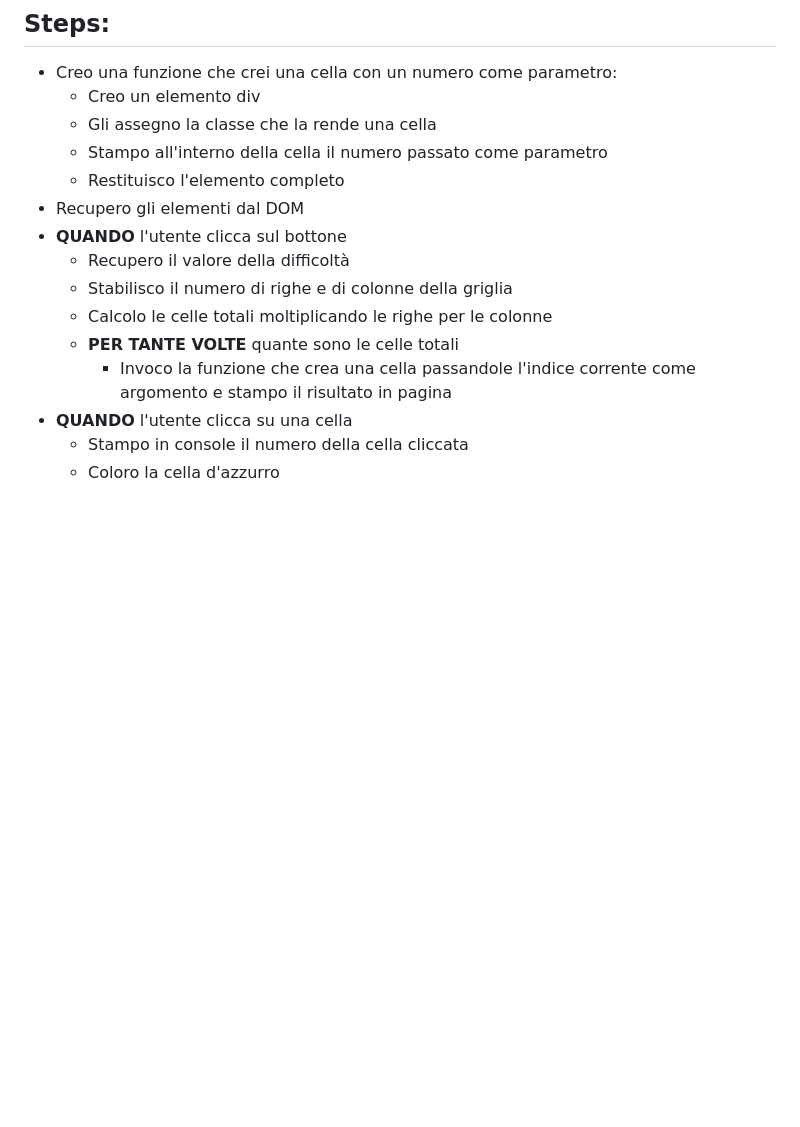
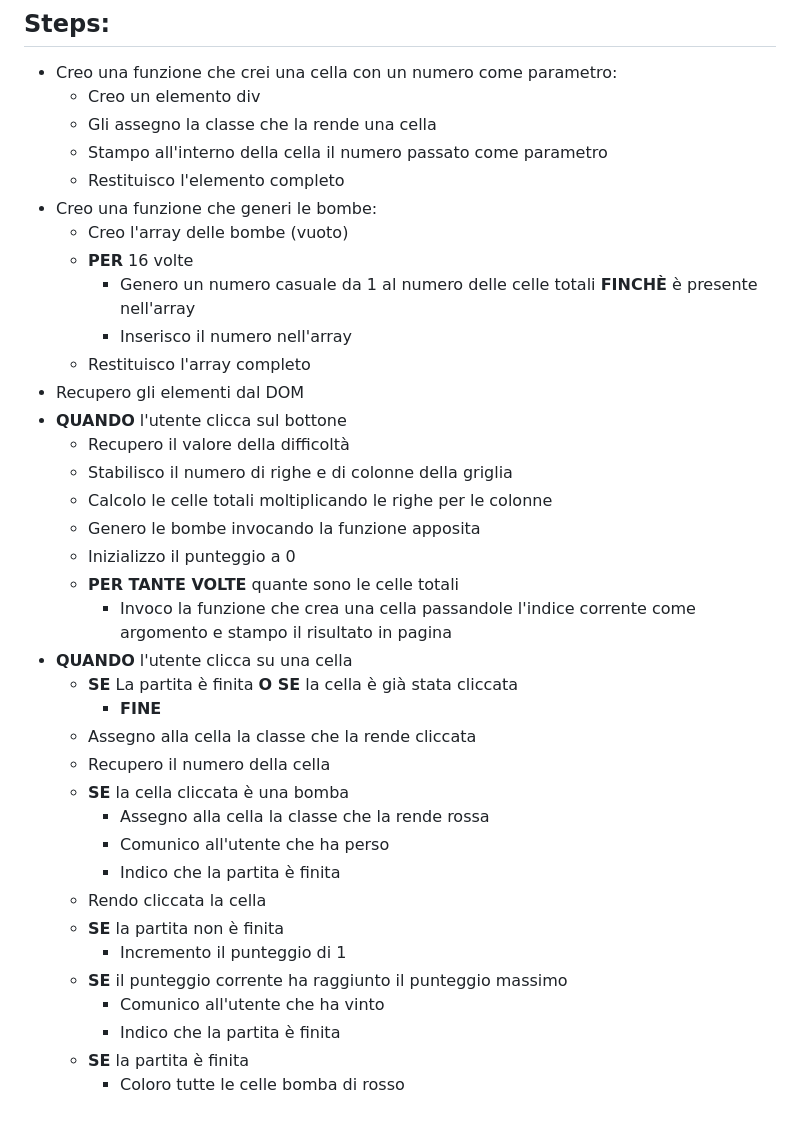
Before and after one commit to Gino804/js-campominato-dom, a Markdown page: readme.md, the part around the change. Rendered like a GitHub page; blank space fills up the shorter version.

Commit message:
Added markdown

```diff
--- a/readme.md
+++ b/readme.md
@@ -49,13 +49,35 @@ Colorare tutte le celle bomba quando la partita finisce
   - Gli assegno la classe che la rende una cella
   - Stampo all'interno della cella il numero passato come parametro
   - Restituisco l'elemento completo
+- Creo una funzione che generi le bombe:
+  - Creo l'array delle bombe (vuoto)
+  - **PER** 16 volte
+    - Genero un numero casuale da 1 al numero delle celle totali **FINCHÈ** è presente nell'array
+    - Inserisco il numero nell'array
+  - Restituisco l'array completo
 - Recupero gli elementi dal DOM
 - **QUANDO** l'utente clicca sul bottone
   - Recupero il valore della difficoltà
   - Stabilisco il numero di righe e di colonne della griglia
   - Calcolo le celle totali moltiplicando le righe per le colonne
+  - Genero le bombe invocando la funzione apposita
+  - Inizializzo il punteggio a 0
   - **PER TANTE VOLTE** quante sono le celle totali
     - Invoco la funzione che crea una cella passandole l'indice corrente come argomento e stampo il risultato in pagina
 - **QUANDO** l'utente clicca su una cella
-  - Stampo in console il numero della cella cliccata
-  - Coloro la cella d'azzurro
+  - **SE** La partita è finita **O SE** la cella è già stata cliccata
+    - **FINE**
+  - Assegno alla cella la classe che la rende cliccata
+  - Recupero il numero della cella
+  - **SE** la cella cliccata è una bomba
+    - Assegno alla cella la classe che la rende rossa
+    - Comunico all'utente che ha perso
+    - Indico che la partita è finita
+  - Rendo cliccata la cella
+  - **SE** la partita non è finita
+    - Incremento il punteggio di 1
+  - **SE** il punteggio corrente ha raggiunto il punteggio massimo
+    - Comunico all'utente che ha vinto
+    - Indico che la partita è finita
+  - **SE** la partita è finita
+    - Coloro tutte le celle bomba di rosso
```
